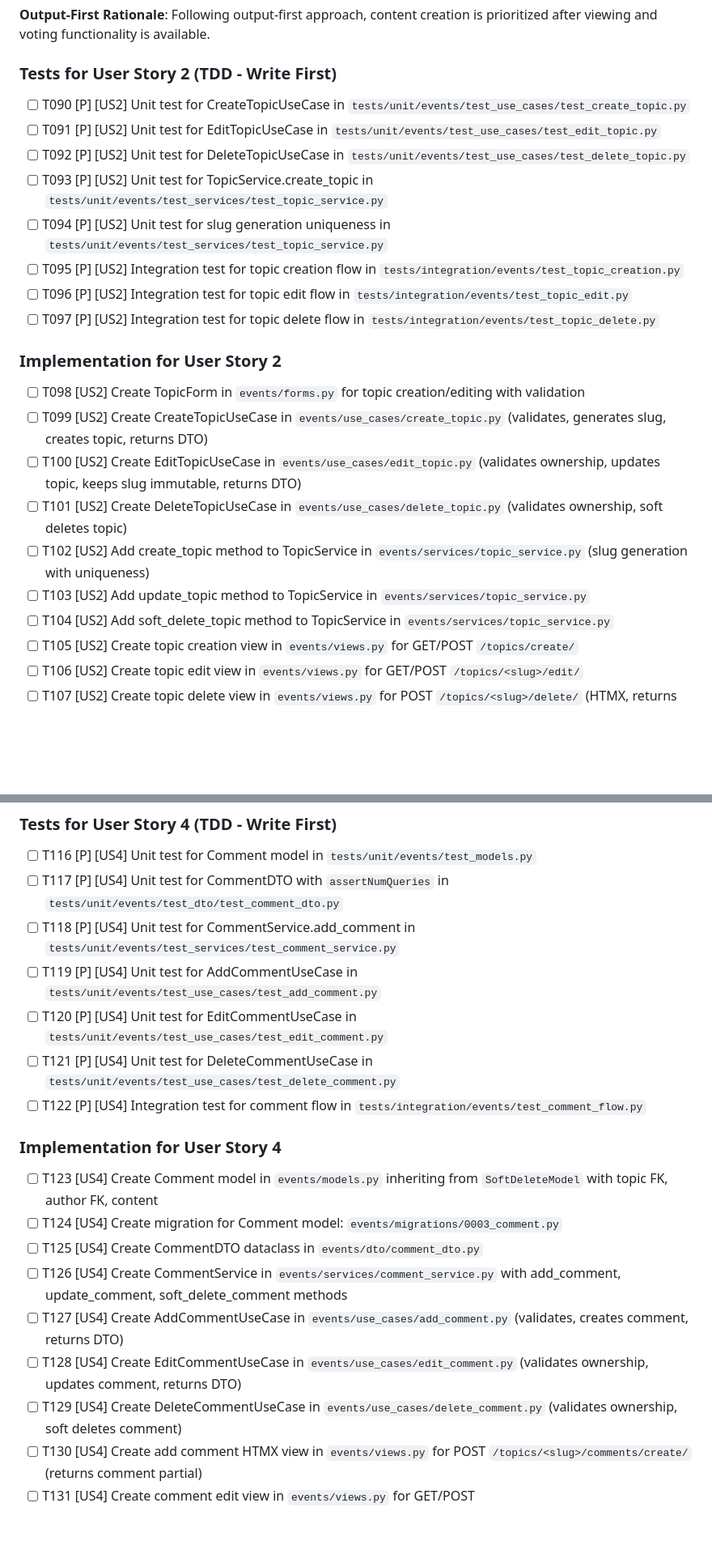
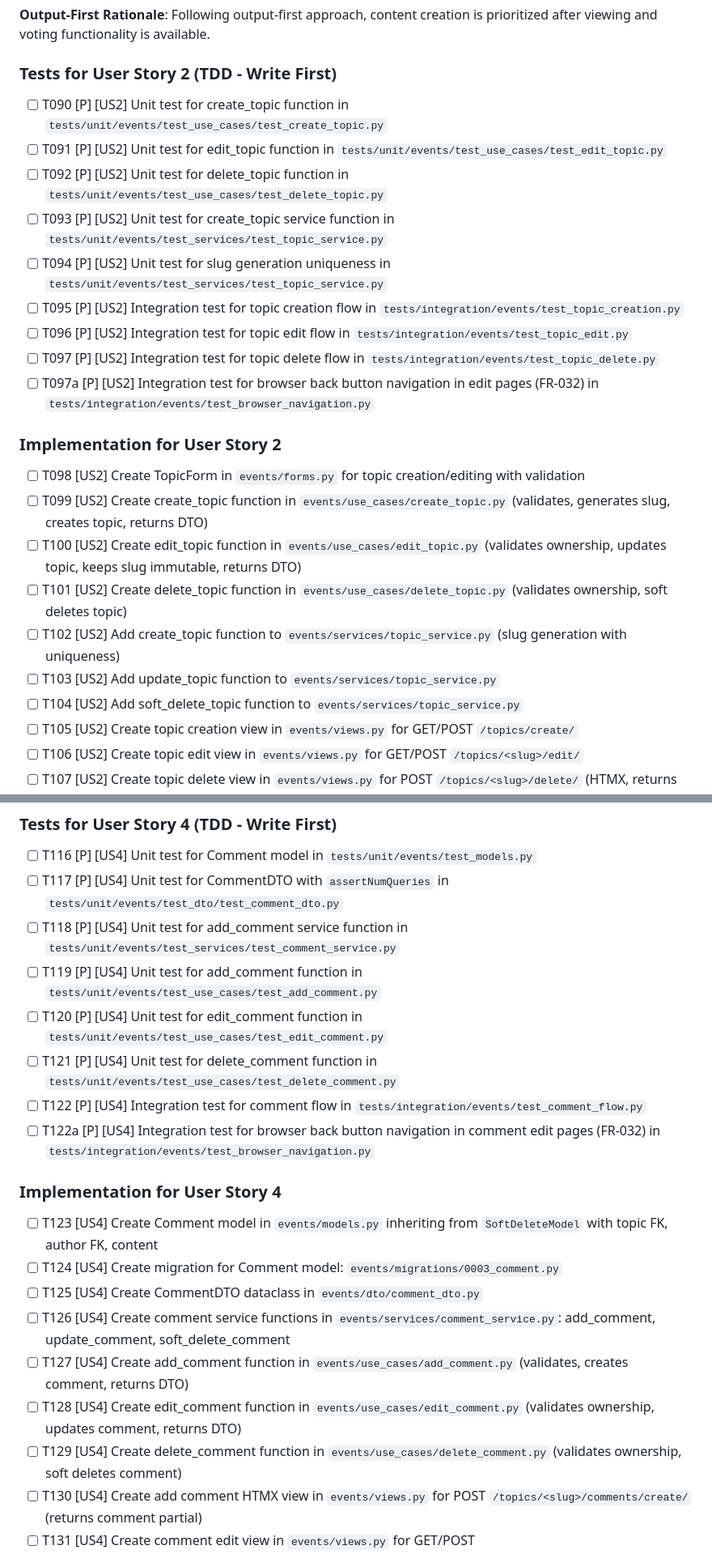
Before and after one commit to rodbv/floripatalks, a Markdown page: specs/001-event-topics-platform/tasks.md, 2 parts joined by grey strips. Shown: that part at 81% size. GitHub-like rendering; blank space fills up the shorter version.

Commit message:
fix: update function names to follow naming conventions

```diff
--- a/specs/001-event-topics-platform/tasks.md
+++ b/specs/001-event-topics-platform/tasks.md
@@ -217,24 +217,25 @@
 
 ### Tests for User Story 2 (TDD - Write First)
 
-- [ ] T090 [P] [US2] Unit test for CreateTopicUseCase in `tests/unit/events/test_use_cases/test_create_topic.py`
-- [ ] T091 [P] [US2] Unit test for EditTopicUseCase in `tests/unit/events/test_use_cases/test_edit_topic.py`
-- [ ] T092 [P] [US2] Unit test for DeleteTopicUseCase in `tests/unit/events/test_use_cases/test_delete_topic.py`
-- [ ] T093 [P] [US2] Unit test for TopicService.create_topic in `tests/unit/events/test_services/test_topic_service.py`
+- [ ] T090 [P] [US2] Unit test for create_topic function in `tests/unit/events/test_use_cases/test_create_topic.py`
+- [ ] T091 [P] [US2] Unit test for edit_topic function in `tests/unit/events/test_use_cases/test_edit_topic.py`
+- [ ] T092 [P] [US2] Unit test for delete_topic function in `tests/unit/events/test_use_cases/test_delete_topic.py`
+- [ ] T093 [P] [US2] Unit test for create_topic service function in `tests/unit/events/test_services/test_topic_service.py`
 - [ ] T094 [P] [US2] Unit test for slug generation uniqueness in `tests/unit/events/test_services/test_topic_service.py`
 - [ ] T095 [P] [US2] Integration test for topic creation flow in `tests/integration/events/test_topic_creation.py`
 - [ ] T096 [P] [US2] Integration test for topic edit flow in `tests/integration/events/test_topic_edit.py`
 - [ ] T097 [P] [US2] Integration test for topic delete flow in `tests/integration/events/test_topic_delete.py`
+- [ ] T097a [P] [US2] Integration test for browser back button navigation in edit pages (FR-032) in `tests/integration/events/test_browser_navigation.py`
 
 ### Implementation for User Story 2
 
 - [ ] T098 [US2] Create TopicForm in `events/forms.py` for topic creation/editing with validation
-- [ ] T099 [US2] Create CreateTopicUseCase in `events/use_cases/create_topic.py` (validates, generates slug, creates topic, returns DTO)
-- [ ] T100 [US2] Create EditTopicUseCase in `events/use_cases/edit_topic.py` (validates ownership, updates topic, keeps slug immutable, returns DTO)
-- [ ] T101 [US2] Create DeleteTopicUseCase in `events/use_cases/delete_topic.py` (validates ownership, soft deletes topic)
-- [ ] T102 [US2] Add create_topic method to TopicService in `events/services/topic_service.py` (slug generation with uniqueness)
-- [ ] T103 [US2] Add update_topic method to TopicService in `events/services/topic_service.py`
-- [ ] T104 [US2] Add soft_delete_topic method to TopicService in `events/services/topic_service.py`
+- [ ] T099 [US2] Create create_topic function in `events/use_cases/create_topic.py` (validates, generates slug, creates topic, returns DTO)
+- [ ] T100 [US2] Create edit_topic function in `events/use_cases/edit_topic.py` (validates ownership, updates topic, keeps slug immutable, returns DTO)
+- [ ] T101 [US2] Create delete_topic function in `events/use_cases/delete_topic.py` (validates ownership, soft deletes topic)
+- [ ] T102 [US2] Add create_topic function to `events/services/topic_service.py` (slug generation with uniqueness)
+- [ ] T103 [US2] Add update_topic function to `events/services/topic_service.py`
+- [ ] T104 [US2] Add soft_delete_topic function to `events/services/topic_service.py`
 - [ ] T105 [US2] Create topic creation view in `events/views.py` for GET/POST `/topics/create/`
 - [ ] T106 [US2] Create topic edit view in `events/views.py` for GET/POST `/topics/<slug>/edit/`
 - [ ] T107 [US2] Create topic delete view in `events/views.py` for POST `/topics/<slug>/delete/` (HTMX, returns success response)
@@ -261,21 +262,22 @@
 
 - [ ] T116 [P] [US4] Unit test for Comment model in `tests/unit/events/test_models.py`
 - [ ] T117 [P] [US4] Unit test for CommentDTO with `assertNumQueries` in `tests/unit/events/test_dto/test_comment_dto.py`
-- [ ] T118 [P] [US4] Unit test for CommentService.add_comment in `tests/unit/events/test_services/test_comment_service.py`
-- [ ] T119 [P] [US4] Unit test for AddCommentUseCase in `tests/unit/events/test_use_cases/test_add_comment.py`
-- [ ] T120 [P] [US4] Unit test for EditCommentUseCase in `tests/unit/events/test_use_cases/test_edit_comment.py`
-- [ ] T121 [P] [US4] Unit test for DeleteCommentUseCase in `tests/unit/events/test_use_cases/test_delete_comment.py`
+- [ ] T118 [P] [US4] Unit test for add_comment service function in `tests/unit/events/test_services/test_comment_service.py`
+- [ ] T119 [P] [US4] Unit test for add_comment function in `tests/unit/events/test_use_cases/test_add_comment.py`
+- [ ] T120 [P] [US4] Unit test for edit_comment function in `tests/unit/events/test_use_cases/test_edit_comment.py`
+- [ ] T121 [P] [US4] Unit test for delete_comment function in `tests/unit/events/test_use_cases/test_delete_comment.py`
 - [ ] T122 [P] [US4] Integration test for comment flow in `tests/integration/events/test_comment_flow.py`
+- [ ] T122a [P] [US4] Integration test for browser back button navigation in comment edit pages (FR-032) in `tests/integration/events/test_browser_navigation.py`
 
 ### Implementation for User Story 4
 
 - [ ] T123 [US4] Create Comment model in `events/models.py` inheriting from `SoftDeleteModel` with topic FK, author FK, content
 - [ ] T124 [US4] Create migration for Comment model: `events/migrations/0003_comment.py`
 - [ ] T125 [US4] Create CommentDTO dataclass in `events/dto/comment_dto.py`
-- [ ] T126 [US4] Create CommentService in `events/services/comment_service.py` with add_comment, update_comment, soft_delete_comment methods
-- [ ] T127 [US4] Create AddCommentUseCase in `events/use_cases/add_comment.py` (validates, creates comment, returns DTO)
-- [ ] T128 [US4] Create EditCommentUseCase in `events/use_cases/edit_comment.py` (validates ownership, updates comment, returns DTO)
-- [ ] T129 [US4] Create DeleteCommentUseCase in `events/use_cases/delete_comment.py` (validates ownership, soft deletes comment)
+- [ ] T126 [US4] Create comment service functions in `events/services/comment_service.py`: add_comment, update_comment, soft_delete_comment
+- [ ] T127 [US4] Create add_comment function in `events/use_cases/add_comment.py` (validates, creates comment, returns DTO)
+- [ ] T128 [US4] Create edit_comment function in `events/use_cases/edit_comment.py` (validates ownership, updates comment, returns DTO)
+- [ ] T129 [US4] Create delete_comment function in `events/use_cases/delete_comment.py` (validates ownership, soft deletes comment)
 - [ ] T130 [US4] Create add comment HTMX view in `events/views.py` for POST `/topics/<slug>/comments/create/` (returns comment partial)
 - [ ] T131 [US4] Create comment edit view in `events/views.py` for GET/POST `/topics/<slug>/comments/<id>/edit/`
 - [ ] T132 [US4] Create comment delete view in `events/views.py` for POST `/topics/<slug>/comments/<id>/delete/` (HTMX)
```
Also changed, not shown: other parts of specs/001-event-topics-platform/tasks.md (+31 -30 lines), specs/001-event-topics-platform/plan.md (+1 -1 lines).
